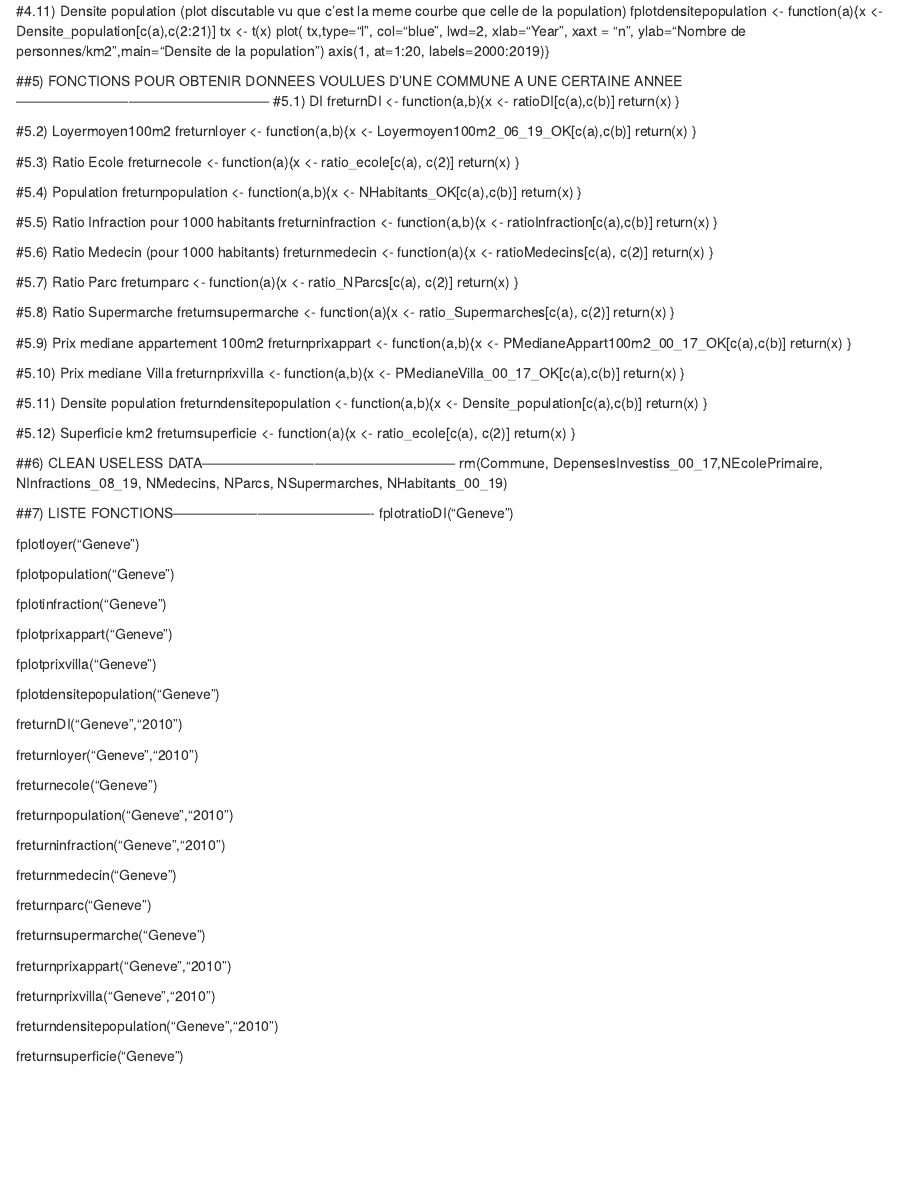
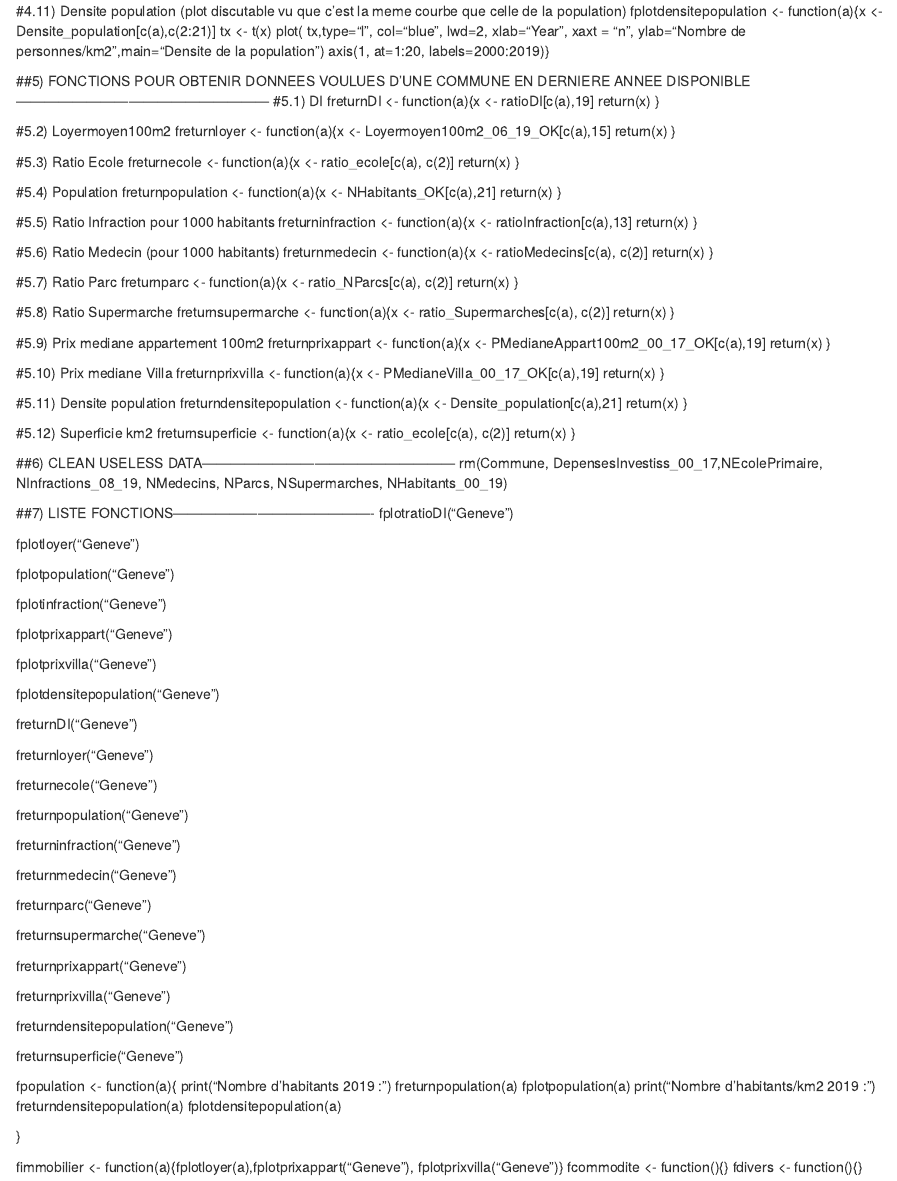
Before and after one commit to gregmaulet/GenevAnalytics, an R Markdown document (GenevAnalytics.Rmd): the page in a window 1100 px wide, from 2060 px down. Rendered offline with R 4.5, knitr and Pandoc, with nearby package versions.

Commit message:
update for Matthias

```diff
--- a/GenevAnalytics.Rmd
+++ b/GenevAnalytics.Rmd
@@ -235,14 +235,14 @@ plot( tx,type="l", col="blue", lwd=2, xlab="Year", xaxt = "n", ylab="Nombre de p
 axis(1, at=1:20, labels=2000:2019)}
 
 
-##5) FONCTIONS POUR OBTENIR DONNEES VOULUES D'UNE COMMUNE A UNE CERTAINE ANNEE------------------------------------------------------
+##5) FONCTIONS POUR OBTENIR DONNEES VOULUES D'UNE COMMUNE EN DERNIERE ANNEE DISPONIBLE------------------------------------------------------
 #5.1) DI
-freturnDI <- function(a,b){x <- ratioDI[c(a),c(b)]
+freturnDI <- function(a){x <- ratioDI[c(a),19]
 return(x)
 }
 
 #5.2) Loyermoyen100m2
-freturnloyer <- function(a,b){x <- Loyermoyen100m2_06_19_OK[c(a),c(b)]
+freturnloyer <- function(a){x <- Loyermoyen100m2_06_19_OK[c(a),15]
 return(x)
 }
 
@@ -252,12 +252,12 @@ return(x)
 }
 
 #5.4) Population
-freturnpopulation <- function(a,b){x <- NHabitants_OK[c(a),c(b)]
+freturnpopulation <- function(a){x <- NHabitants_OK[c(a),21]
 return(x)
 }
 
 #5.5) Ratio Infraction pour 1000 habitants
-freturninfraction <- function(a,b){x <- ratioInfraction[c(a),c(b)]
+freturninfraction <- function(a){x <- ratioInfraction[c(a),13]
 return(x)
 }
 
@@ -277,17 +277,17 @@ return(x)
 }
 
 #5.9) Prix mediane appartement 100m2
-freturnprixappart <- function(a,b){x <- PMedianeAppart100m2_00_17_OK[c(a),c(b)]
+freturnprixappart <- function(a){x <- PMedianeAppart100m2_00_17_OK[c(a),19]
 return(x)
 }
 
 #5.10) Prix mediane Villa
-freturnprixvilla <- function(a,b){x <- PMedianeVilla_00_17_OK[c(a),c(b)]
+freturnprixvilla <- function(a){x <- PMedianeVilla_00_17_OK[c(a),19]
 return(x)
 }
 
 #5.11) Densite population
-freturndensitepopulation <- function(a,b){x <- Densite_population[c(a),c(b)]
+freturndensitepopulation <- function(a){x <- Densite_population[c(a),21]
 return(x)
 }
 
@@ -317,15 +317,15 @@ fplotdensitepopulation("Geneve")
 
 
 
-freturnDI("Geneve","2010")
+freturnDI("Geneve")
 
-freturnloyer("Geneve","2010")
+freturnloyer("Geneve")
 
 freturnecole("Geneve")
 
-freturnpopulation("Geneve","2010")
+freturnpopulation("Geneve")
 
-freturninfraction("Geneve","2010")
+freturninfraction("Geneve")
 
 freturnmedecin("Geneve")
 
@@ -333,10 +333,26 @@ freturnparc("Geneve")
 
 freturnsupermarche("Geneve")
 
-freturnprixappart("Geneve","2010")
+freturnprixappart("Geneve")
 
-freturnprixvilla("Geneve","2010")
+freturnprixvilla("Geneve")
 
-freturndensitepopulation("Geneve","2010")
+freturndensitepopulation("Geneve")
 
 freturnsuperficie("Geneve")
+
+fpopulation <- function(a){
+print("Nombre d'habitants 2019 :") freturnpopulation(a)
+fplotpopulation(a)
+print("Nombre d'habitants/km2 2019 :") freturndensitepopulation(a)
+fplotdensitepopulation(a)
+
+
+
+
+}
+
+fimmobilier <- function(a){fplotloyer(a),fplotprixappart("Geneve"),
+fplotprixvilla("Geneve")}
+fcommodite <- function(){}
+fdivers <- function(){}
```
